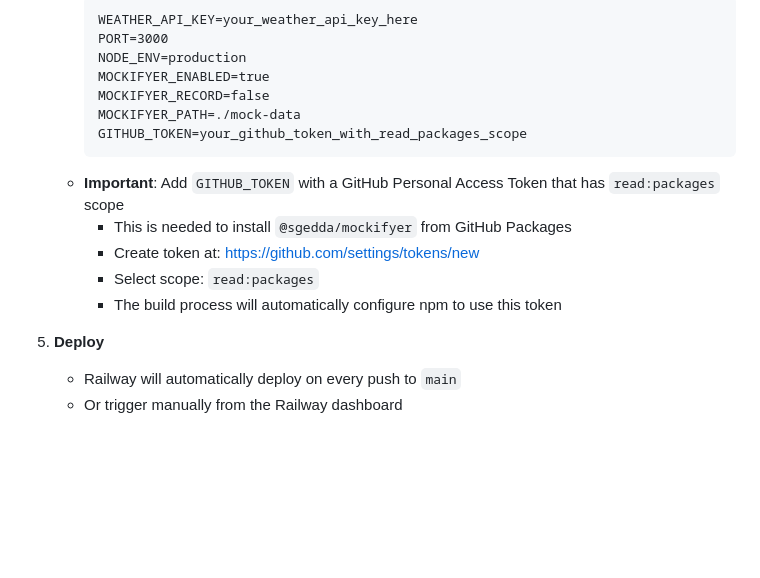
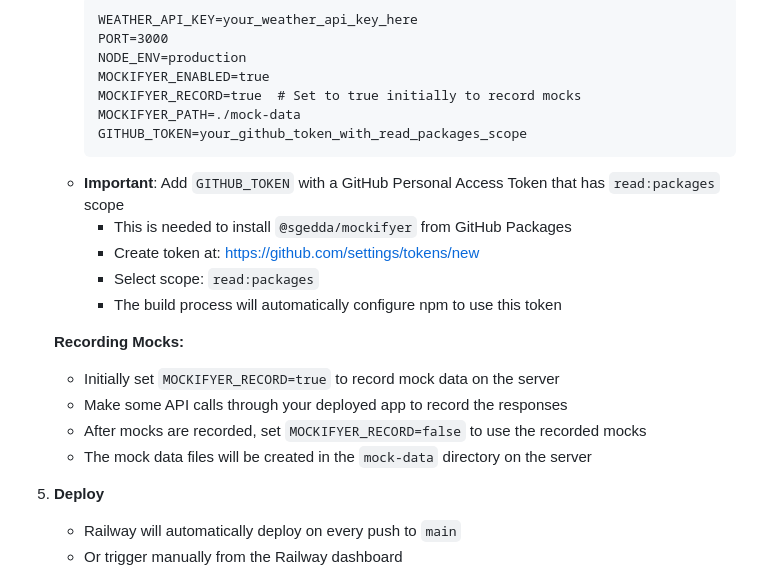
Before and after one commit to sgedda/mockifyer, a Markdown page: example-projects/express-api-mock/DEPLOYMENT.md, the part around the change. GitHub-like rendering; blank space fills up the shorter version.

Commit message:
Update deployment docs: Explain mock recording workflow
- Document that MOCKIFYER_RECORD should be true initially to record mocks
- Explain workflow: record first, then switch to false to use mocks
- Mock data files are created on server during recording, not from git

````diff
--- a/example-projects/express-api-mock/DEPLOYMENT.md
+++ b/example-projects/express-api-mock/DEPLOYMENT.md
@@ -33,7 +33,7 @@ Railway offers a free tier with automatic deployments from GitHub.
      PORT=3000
      NODE_ENV=production
      MOCKIFYER_ENABLED=true
-     MOCKIFYER_RECORD=false
+     MOCKIFYER_RECORD=true  # Set to true initially to record mocks
      MOCKIFYER_PATH=./mock-data
      GITHUB_TOKEN=your_github_token_with_read_packages_scope
      ```
@@ -42,6 +42,12 @@ Railway offers a free tier with automatic deployments from GitHub.
      - Create token at: https://github.com/settings/tokens/new
      - Select scope: `read:packages`
      - The build process will automatically configure npm to use this token
+
+   **Recording Mocks:**
+   - Initially set `MOCKIFYER_RECORD=true` to record mock data on the server
+   - Make some API calls through your deployed app to record the responses
+   - After mocks are recorded, set `MOCKIFYER_RECORD=false` to use the recorded mocks
+   - The mock data files will be created in the `mock-data` directory on the server
 
 5. **Deploy**
    - Railway will automatically deploy on every push to `main`
````
